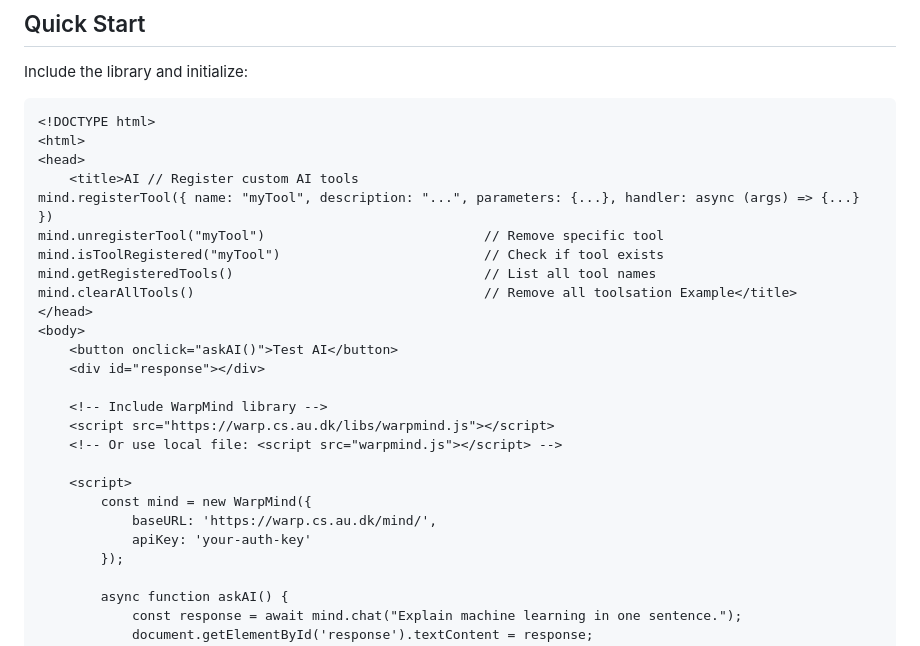
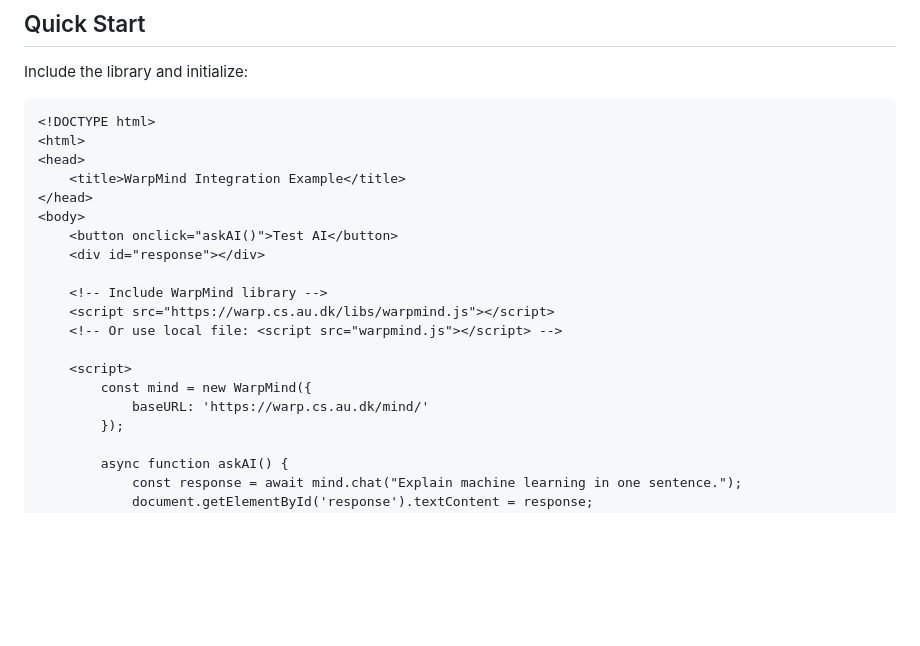
Before and after one commit to cklokmose/warpmind, a Markdown page: README.md, the part around the change. GitHub-like rendering; blank space fills up the shorter version.

Commit message:
Fixed issue in README

```diff
--- a/README.md
+++ b/README.md
@@ -25,12 +25,7 @@ Include the library and initialize:
 <!DOCTYPE html>
 <html>
 <head>
-    <title>AI // Register custom AI tools
-mind.registerTool({ name: "myTool", description: "...", parameters: {...}, handler: async (args) => {...} })
-mind.unregisterTool("myTool")                            // Remove specific tool
-mind.isToolRegistered("myTool")                          // Check if tool exists
-mind.getRegisteredTools()                                // List all tool names
-mind.clearAllTools()                                     // Remove all toolsation Example</title>
+    <title>WarpMind Integration Example</title>
 </head>
 <body>
     <button onclick="askAI()">Test AI</button>
@@ -42,8 +37,7 @@ mind.clearAllTools()                                     // Remove all toolsatio
 
     <script>
         const mind = new WarpMind({
-            baseURL: 'https://warp.cs.au.dk/mind/',
-            apiKey: 'your-auth-key'
+            baseURL: 'https://warp.cs.au.dk/mind/'
         });
 
         async function askAI() {
```
